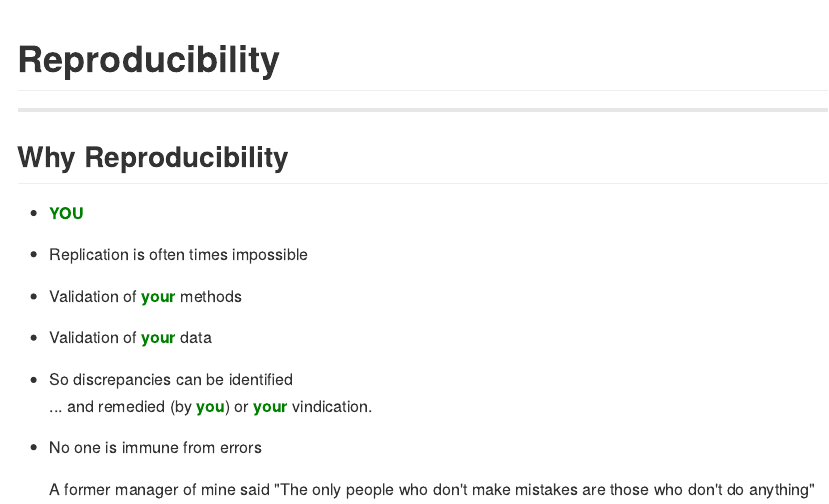
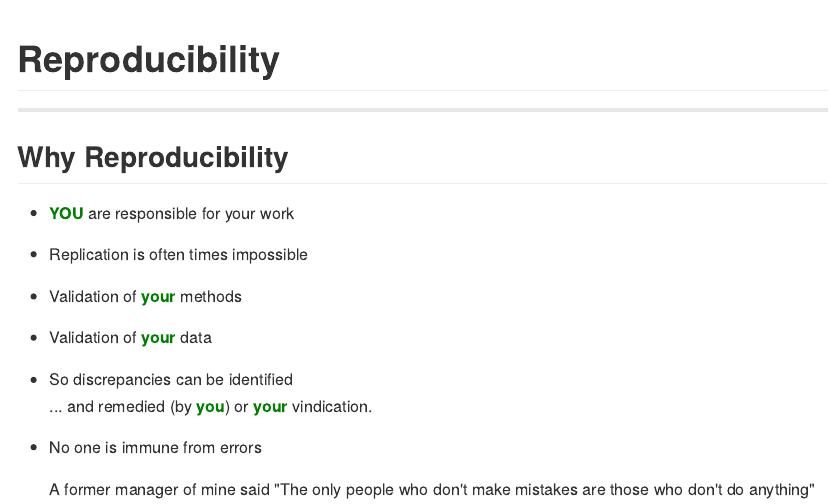
Before and after one commit to tbruning/ch_pres, an R Markdown document (index.Rmd): the page in a window 1100 px wide, from its top. The pictures show the output file index.md that the author committed with the source, drawn offline in the style of GitHub.

Commit message:
publishing deck

```diff
--- a/index.Rmd
+++ b/index.Rmd
@@ -16,7 +16,7 @@ knit        : slidify::knit2slides
 ---
 ## Why Reproducibility
 
-- <span style="color:green; font-weight:bold">YOU</span>
+- <span style="color:green; font-weight:bold">YOU</span> are responsible for your work
 - Replication is often times impossible
 
 - Validation of <span style="color:green; font-weight:bold">your</span> methods
```
Also changed, not shown: index.html, index.md, index.Rmd (4 more changed lines).
